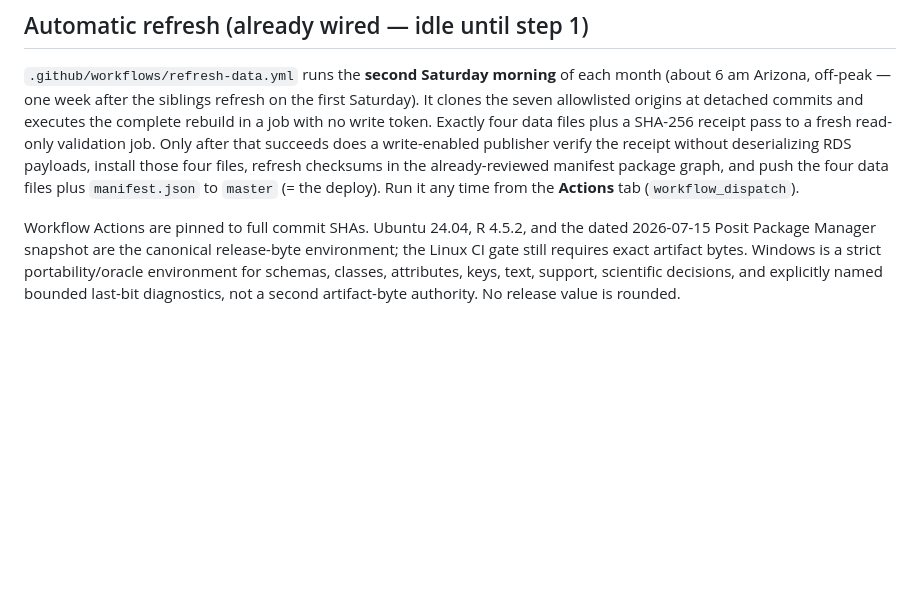
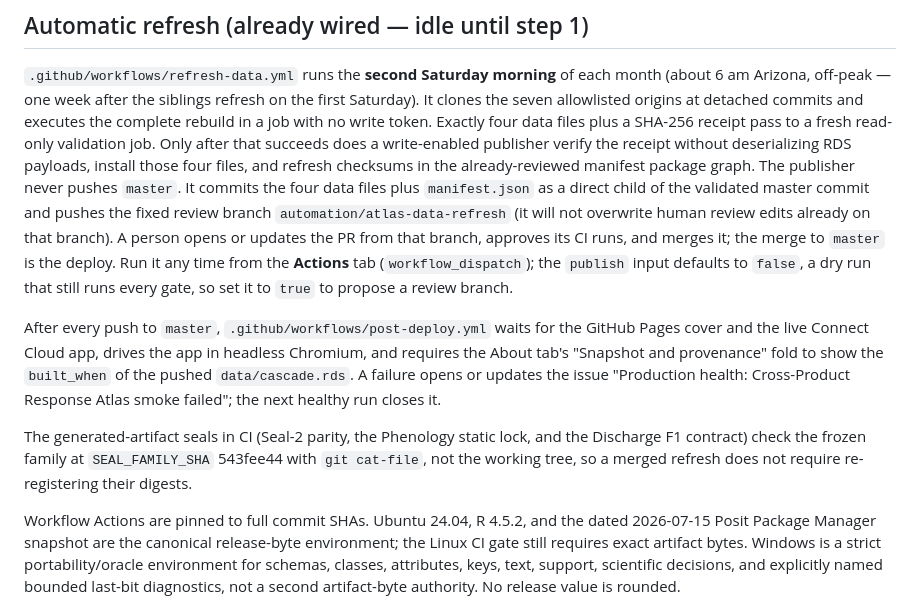
Before and after one commit to tgilbert14/NEON-Driver-Cascade, a Markdown page: DEPLOY.md, the part around the change. Rendered like a GitHub page; blank space fills up the shorter version.

Commit message:
Document the review-branch refresh and post-deploy check
DEPLOY.md now says the refresh pushes automation/atlas-data-refresh, a
person merges its PR (the merge to master is the deploy), the publish
input defaults to false, post-deploy.yml verifies the live app after every
master push, and the CI seals read the frozen family SEAL_FAMILY_SHA.
LESSONS records the sandbox constraint met while re-anchoring the seals.

Co-Authored-By: Claude Fable 5.1 <noreply@anthropic.com>

```diff
--- a/DEPLOY.md
+++ b/DEPLOY.md
@@ -24,9 +24,23 @@ promotion. Direct artifact writers refuse to run outside that generation context
 seven allowlisted origins at detached commits and executes the complete rebuild in a job with no
 write token. Exactly four data files plus a SHA-256 receipt pass to a fresh read-only validation job.
 Only after that succeeds does a write-enabled publisher verify the receipt without deserializing RDS
-payloads, install those four files, refresh checksums in the already-reviewed manifest package graph,
-and push the four data files plus `manifest.json` to `master` (= the deploy). Run it any time from the
-**Actions** tab (`workflow_dispatch`).
+payloads, install those four files, and refresh checksums in the already-reviewed manifest package graph.
+The publisher never pushes `master`. It commits the four data files plus `manifest.json` as a direct
+child of the validated master commit and pushes the fixed review branch `automation/atlas-data-refresh`
+(it will not overwrite human review edits already on that branch). A person opens or updates the PR
+from that branch, approves its CI runs, and merges it; the merge to `master` is the deploy. Run it any
+time from the **Actions** tab (`workflow_dispatch`); the `publish` input defaults to `false`, a dry run
+that still runs every gate, so set it to `true` to propose a review branch.
+
+After every push to `master`, `.github/workflows/post-deploy.yml` waits for the GitHub Pages cover and
+the live Connect Cloud app, drives the app in headless Chromium, and requires the About tab's
+"Snapshot and provenance" fold to show the `built_when` of the pushed `data/cascade.rds`. A failure
+opens or updates the issue "Production health: Cross-Product Response Atlas smoke failed"; the next
+healthy run closes it.
+
+The generated-artifact seals in CI (Seal-2 parity, the Phenology static lock, and the Discharge F1
+contract) check the frozen family at `SEAL_FAMILY_SHA` 543fee44 with `git cat-file`, not the working
+tree, so a merged refresh does not require re-registering their digests.
 
 Workflow Actions are pinned to full commit SHAs. Ubuntu 24.04, R 4.5.2, and the
 dated 2026-07-15 Posit Package Manager snapshot are the canonical release-byte
```
Also changed, not shown: .claude/agents/LESSONS.md (+4 -0 lines).
